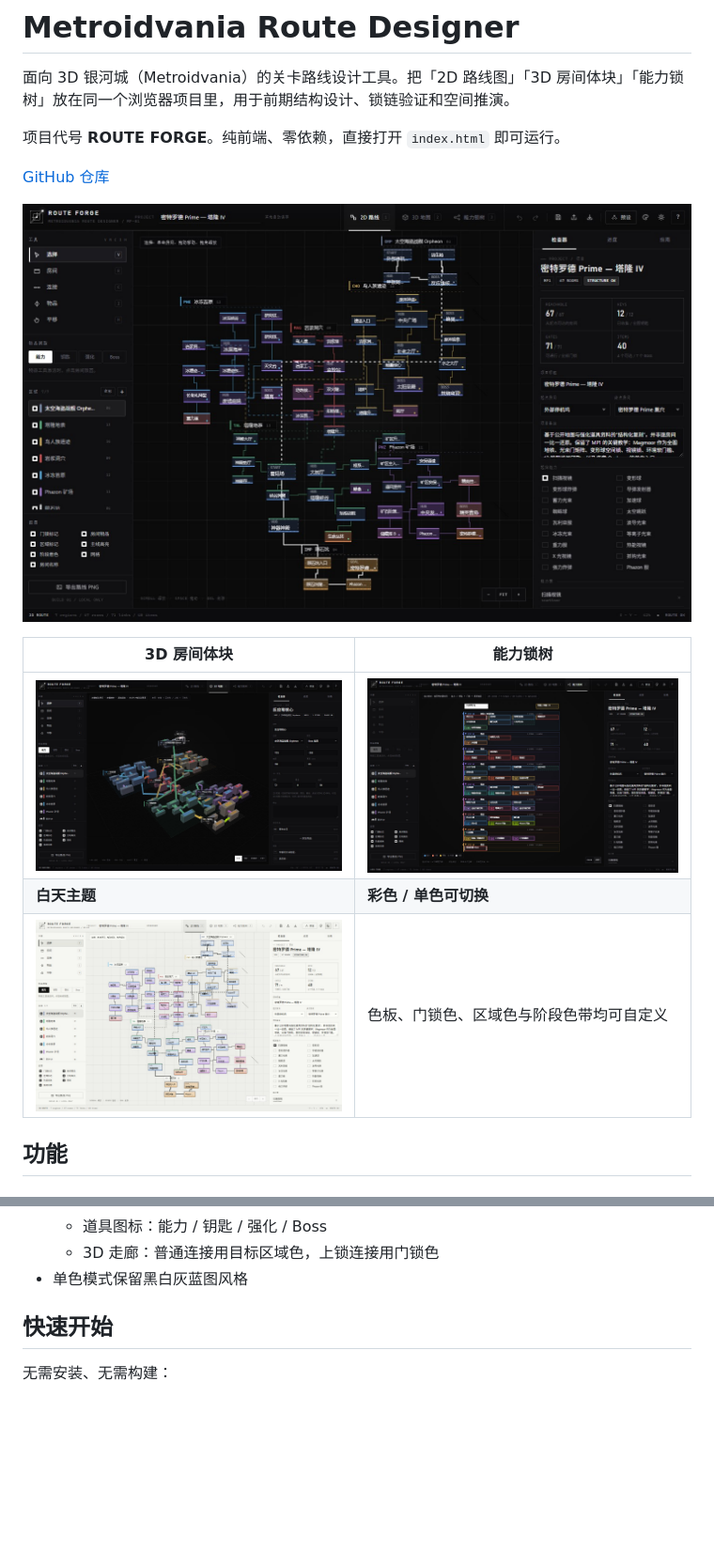
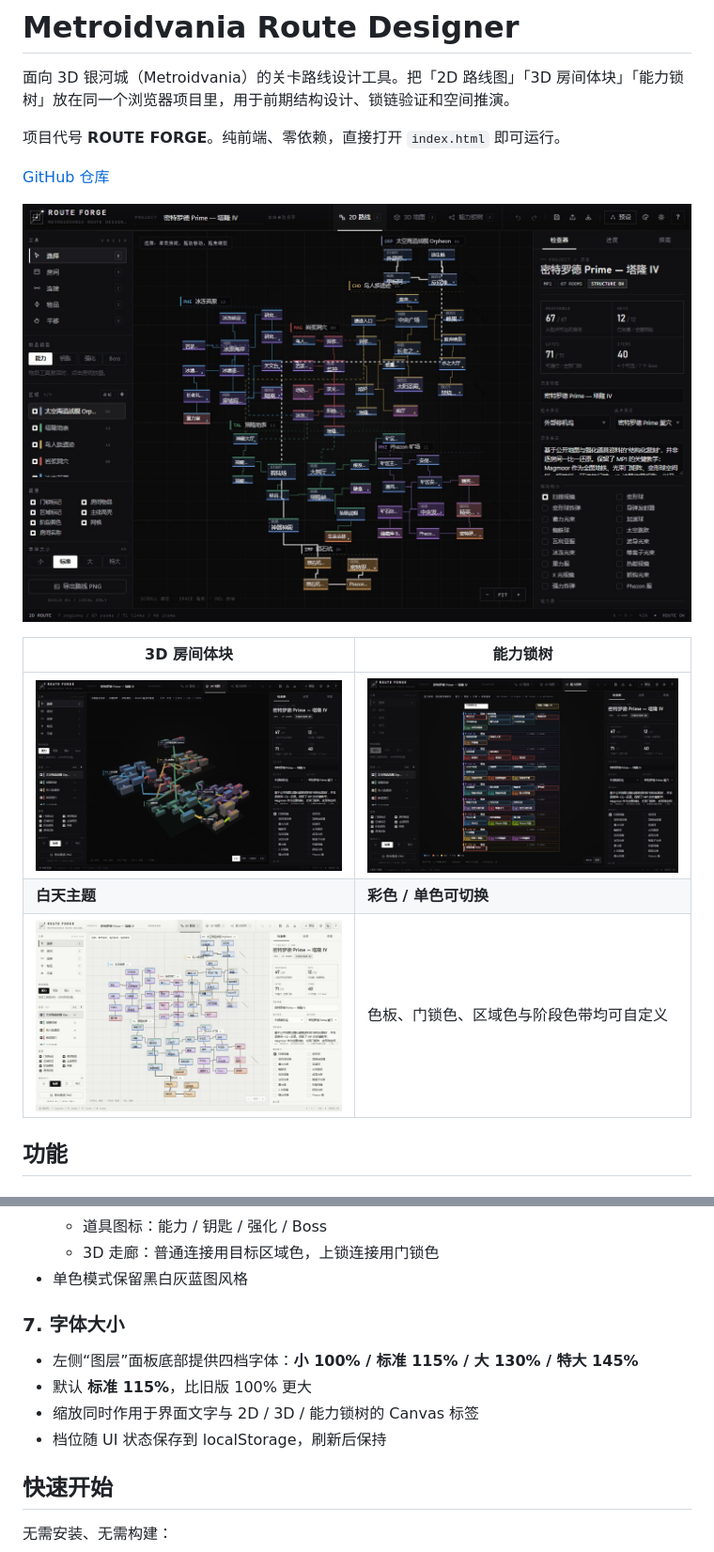
Before and after one commit to ElecHex/Metroidvania-Route-Designer, a Markdown page: README.md, 2 parts joined by grey strips. Shown at 94% size. Rendered like a GitHub page; pictures changed too: docs/screenshots/2d-route.jpg, docs/screenshots/3d-massing.jpg, docs/screenshots/ability-lock-tree.jpg; blank space fills up the shorter version.

```diff
--- a/README.md
+++ b/README.md
@@ -109,6 +109,13 @@
   - 道具图标：能力 / 钥匙 / 强化 / Boss
   - 3D 走廊：普通连接用目标区域色，上锁连接用门锁色
 - 单色模式保留黑白灰蓝图风格
+
+### 7. 字体大小
+
+- 左侧“图层”面板底部提供四档字体：**小 100% / 标准 115% / 大 130% / 特大 145%**
+- 默认 **标准 115%**，比旧版 100% 更大
+- 缩放同时作用于界面文字与 2D / 3D / 能力锁树的 Canvas 标签
+- 档位随 UI 状态保存到 localStorage，刷新后保持
 
 ## 快速开始
 
```
Also changed, not shown: CHANGELOG.md (+24 -0 lines), 4 other files.
